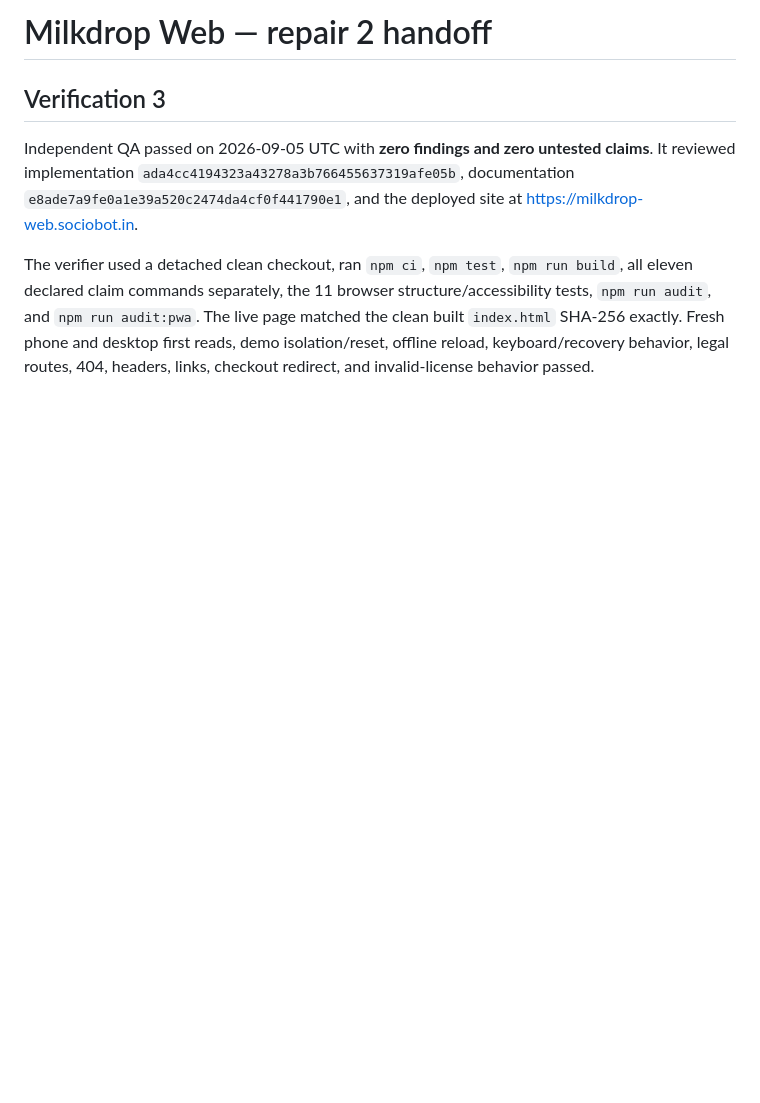
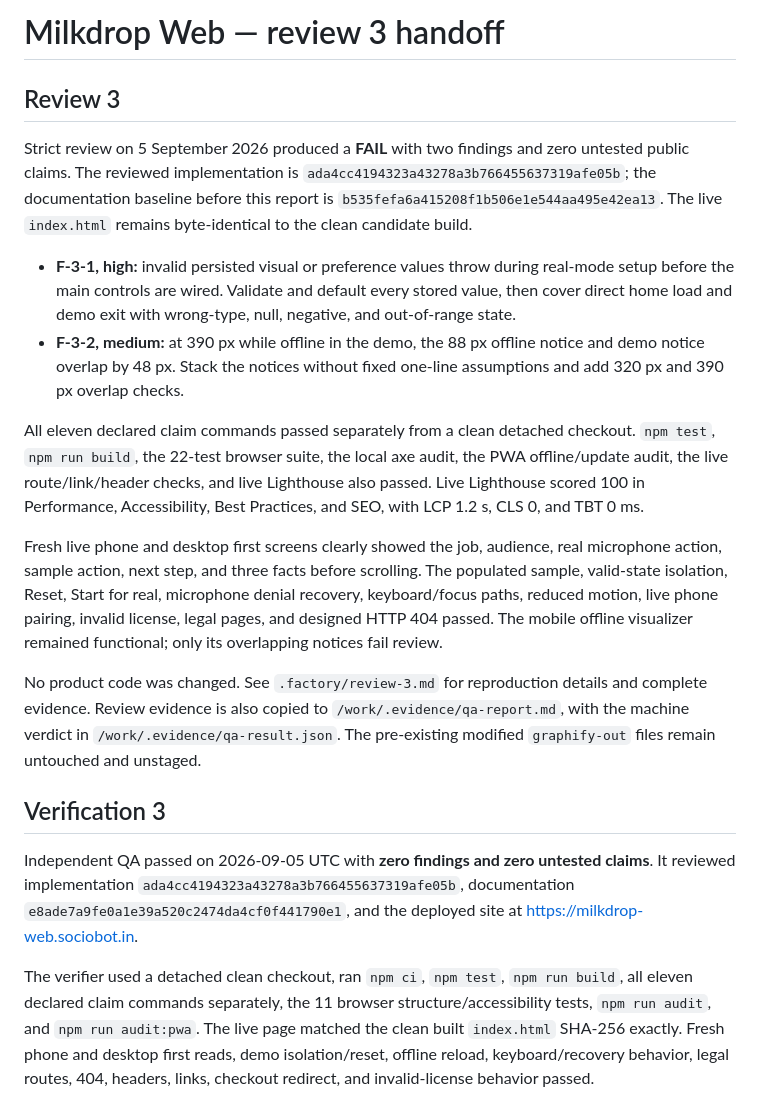
Before and after one commit to B-Divyesh/sf-milkdrop-web, a Markdown page: .factory/handoff.md, the part around the change. Drawn GitHub-style; blank space fills up the shorter version.

Commit message:
docs: add strict review 3 report

```diff
--- a/.factory/handoff.md
+++ b/.factory/handoff.md
@@ -1,4 +1,17 @@
-# Milkdrop Web — repair 2 handoff
+# Milkdrop Web — review 3 handoff
+
+## Review 3
+
+Strict review on 5 September 2026 produced a **FAIL** with two findings and zero untested public claims. The reviewed implementation is `ada4cc4194323a43278a3b766455637319afe05b`; the documentation baseline before this report is `b535fefa6a415208f1b506e1e544aa495e42ea13`. The live `index.html` remains byte-identical to the clean candidate build.
+
+- **F-3-1, high:** invalid persisted visual or preference values throw during real-mode setup before the main controls are wired. Validate and default every stored value, then cover direct home load and demo exit with wrong-type, null, negative, and out-of-range state.
+- **F-3-2, medium:** at 390 px while offline in the demo, the 88 px offline notice and demo notice overlap by 48 px. Stack the notices without fixed one-line assumptions and add 320 px and 390 px overlap checks.
+
+All eleven declared claim commands passed separately from a clean detached checkout. `npm test`, `npm run build`, the 22-test browser suite, the local axe audit, the PWA offline/update audit, the live route/link/header checks, and live Lighthouse also passed. Live Lighthouse scored 100 in Performance, Accessibility, Best Practices, and SEO, with LCP 1.2 s, CLS 0, and TBT 0 ms.
+
+Fresh live phone and desktop first screens clearly showed the job, audience, real microphone action, sample action, next step, and three facts before scrolling. The populated sample, valid-state isolation, Reset, Start for real, microphone denial recovery, keyboard/focus paths, reduced motion, live phone pairing, invalid license, legal pages, and designed HTTP 404 passed. The mobile offline visualizer remained functional; only its overlapping notices fail review.
+
+No product code was changed. See `.factory/review-3.md` for reproduction details and complete evidence. Review evidence is also copied to `/work/.evidence/qa-report.md`, with the machine verdict in `/work/.evidence/qa-result.json`. The pre-existing modified `graphify-out` files remain untouched and unstaged.
 
 ## Verification 3
 
```
Also changed, not shown: .factory/review-3.md (added, +133 -0 lines).
